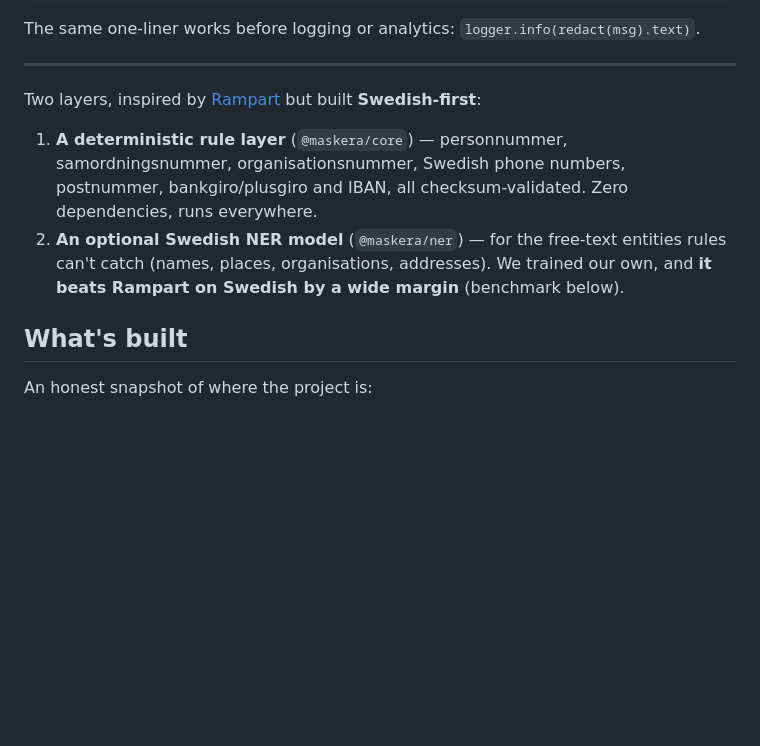
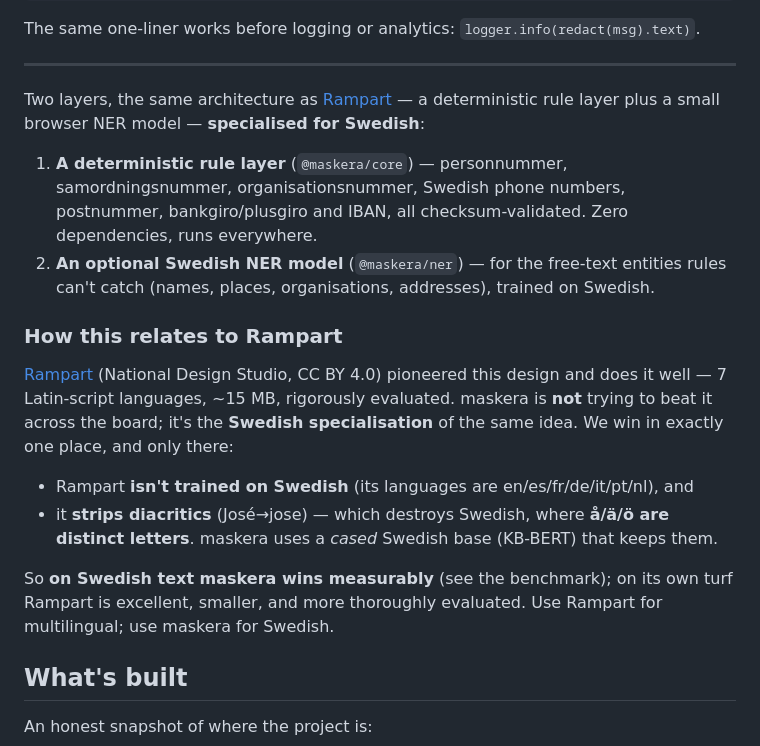
Before and after one commit to joelhagvall/maskera, a Markdown page: README.md, the part around the change. Rendered like a GitHub page; blank space fills up the shorter version.

Commit message:
honest positioning vs rampart: same architecture, we just specialize for swedish (they're broader, smaller, more rigorous)

```diff
--- a/README.md
+++ b/README.md
@@ -36,15 +36,31 @@ The same one-liner works before logging or analytics: `logger.info(redact(msg).t
 
 ---
 
-Two layers, inspired by [Rampart](https://huggingface.co/nationaldesignstudio/rampart)
-but built **Swedish-first**:
+Two layers, the same architecture as
+[Rampart](https://huggingface.co/nationaldesignstudio/rampart) — a deterministic
+rule layer plus a small browser NER model — **specialised for Swedish**:
 
 1. **A deterministic rule layer** (`@maskera/core`) — personnummer, samordningsnummer,
    organisationsnummer, Swedish phone numbers, postnummer, bankgiro/plusgiro and
    IBAN, all checksum-validated. Zero dependencies, runs everywhere.
 2. **An optional Swedish NER model** (`@maskera/ner`) — for the free-text entities
-   rules can't catch (names, places, organisations, addresses). We trained our
-   own, and **it beats Rampart on Swedish by a wide margin** (benchmark below).
+   rules can't catch (names, places, organisations, addresses), trained on Swedish.
+
+### How this relates to Rampart
+
+[Rampart](https://huggingface.co/nationaldesignstudio/rampart) (National Design
+Studio, CC BY 4.0) pioneered this design and does it well — 7 Latin-script
+languages, ~15 MB, rigorously evaluated. maskera is **not** trying to beat it
+across the board; it's the **Swedish specialisation** of the same idea. We win in
+exactly one place, and only there:
+
+- Rampart **isn't trained on Swedish** (its languages are en/es/fr/de/it/pt/nl), and
+- it **strips diacritics** (José→jose) — which destroys Swedish, where **å/ä/ö are
+  distinct letters**. maskera uses a *cased* Swedish base (KB-BERT) that keeps them.
+
+So **on Swedish text maskera wins measurably** (see the benchmark); on its own
+turf Rampart is excellent, smaller, and more thoroughly evaluated. Use Rampart for
+multilingual; use maskera for Swedish.
 
 ## What's built
 
```
